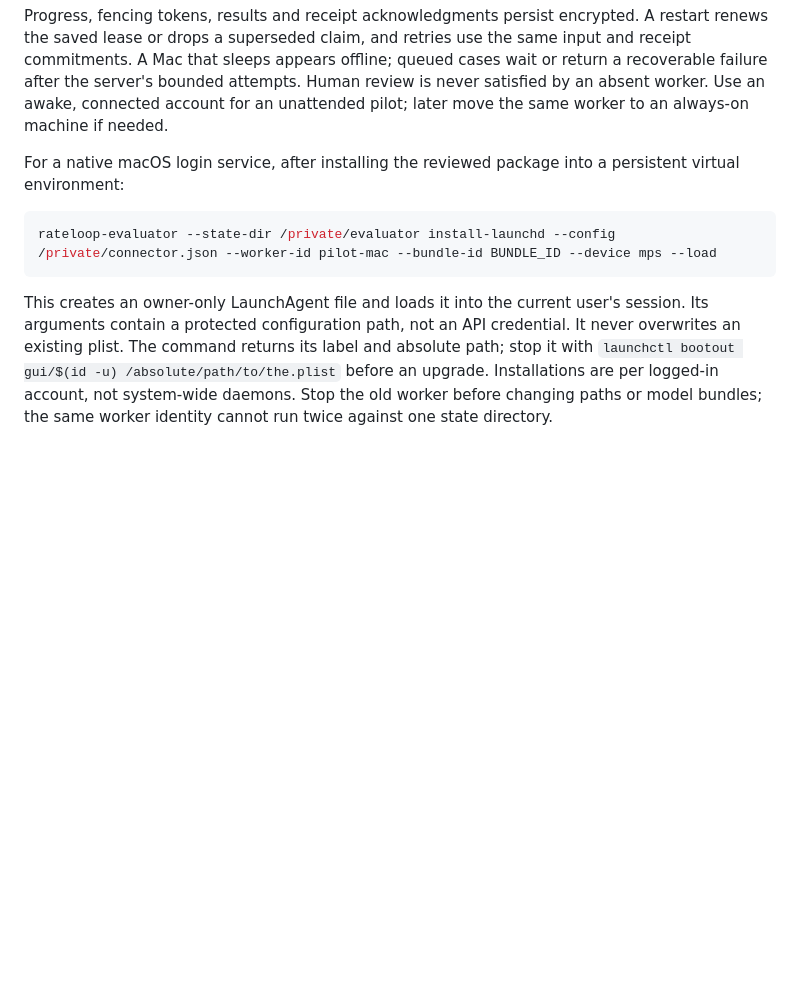
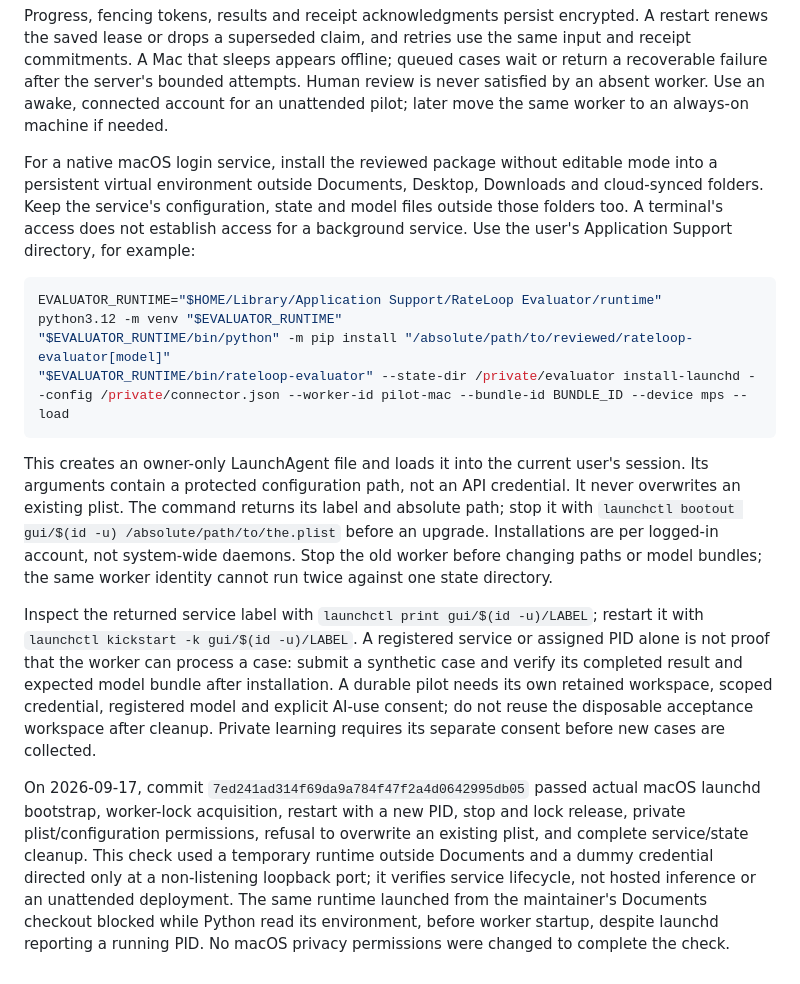
Before and after one commit to Noc2/rateloop-evaluator, a Markdown page: docs/operations.md, the part around the change. Rendered like a GitHub page; blank space fills up the shorter version.

Commit message:
docs: verify launchd lifecycle and require a persistent service runtime

````diff
--- a/docs/operations.md
+++ b/docs/operations.md
@@ -49,10 +49,17 @@ The worker imports authorized overall human labels about once a minute. Blind hu
 
 Progress, fencing tokens, results and receipt acknowledgments persist encrypted. A restart renews the saved lease or drops a superseded claim, and retries use the same input and receipt commitments. A Mac that sleeps appears offline; queued cases wait or return a recoverable failure after the server's bounded attempts. Human review is never satisfied by an absent worker. Use an awake, connected account for an unattended pilot; later move the same worker to an always-on machine if needed.
 
-For a native macOS login service, after installing the reviewed package into a persistent virtual environment:
+For a native macOS login service, install the reviewed package without editable mode into a persistent virtual environment outside Documents, Desktop, Downloads and cloud-synced folders. Keep the service's configuration, state and model files outside those folders too. A terminal's access does not establish access for a background service. Use the user's Application Support directory, for example:
 
 ```sh
-rateloop-evaluator --state-dir /private/evaluator install-launchd --config /private/connector.json --worker-id pilot-mac --bundle-id BUNDLE_ID --device mps --load
+EVALUATOR_RUNTIME="$HOME/Library/Application Support/RateLoop Evaluator/runtime"
+python3.12 -m venv "$EVALUATOR_RUNTIME"
+"$EVALUATOR_RUNTIME/bin/python" -m pip install "/absolute/path/to/reviewed/rateloop-evaluator[model]"
+"$EVALUATOR_RUNTIME/bin/rateloop-evaluator" --state-dir /private/evaluator install-launchd --config /private/connector.json --worker-id pilot-mac --bundle-id BUNDLE_ID --device mps --load
 ```
 
 This creates an owner-only LaunchAgent file and loads it into the current user's session. Its arguments contain a protected configuration path, not an API credential. It never overwrites an existing plist. The command returns its label and absolute path; stop it with `launchctl bootout gui/$(id -u) /absolute/path/to/the.plist` before an upgrade. Installations are per logged-in account, not system-wide daemons. Stop the old worker before changing paths or model bundles; the same worker identity cannot run twice against one state directory.
+
+Inspect the returned service label with `launchctl print gui/$(id -u)/LABEL`; restart it with `launchctl kickstart -k gui/$(id -u)/LABEL`. A registered service or assigned PID alone is not proof that the worker can process a case: submit a synthetic case and verify its completed result and expected model bundle after installation. A durable pilot needs its own retained workspace, scoped credential, registered model and explicit AI-use consent; do not reuse the disposable acceptance workspace after cleanup. Private learning requires its separate consent before new cases are collected.
+
+On 2026-09-17, commit `7ed241ad314f69da9a784f47f2a4d0642995db05` passed actual macOS launchd bootstrap, worker-lock acquisition, restart with a new PID, stop and lock release, private plist/configuration permissions, refusal to overwrite an existing plist, and complete service/state cleanup. This check used a temporary runtime outside Documents and a dummy credential directed only at a non-listening loopback port; it verifies service lifecycle, not hosted inference or an unattended deployment. The same runtime launched from the maintainer's Documents checkout blocked while Python read its environment, before worker startup, despite launchd reporting a running PID. No macOS privacy permissions were changed to complete the check.
````
